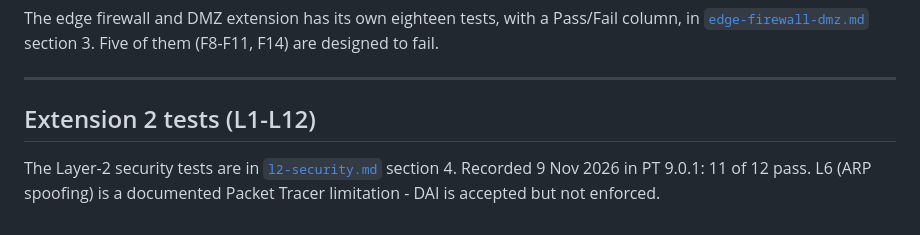
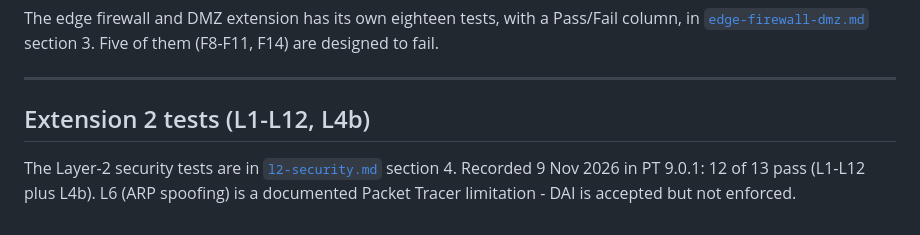
Before and after one commit to yashveera29p2-art/UNWMS_cn_proj, a Markdown page: docs/testing-results.md, the part around the change. Drawn GitHub-style.

```diff
--- a/docs/testing-results.md
+++ b/docs/testing-results.md
@@ -609,9 +609,9 @@ section 3. Five of them (F8-F11, F14) are designed to fail.
 
 ---
 
-## Extension 2 tests (L1-L12)
+## Extension 2 tests (L1-L12, L4b)
 
 The Layer-2 security tests are in [`l2-security.md`](l2-security.md)
-section 4. Recorded 9 Nov 2026 in PT 9.0.1: 11 of 12 pass. L6 (ARP
+section 4. Recorded 9 Nov 2026 in PT 9.0.1: 12 of 13 pass (L1-L12 plus L4b). L6 (ARP
 spoofing) is a documented Packet Tracer limitation - DAI is accepted but
 not enforced.
```
Also changed, not shown: docs/l2-security.md (+11 -3 lines).
